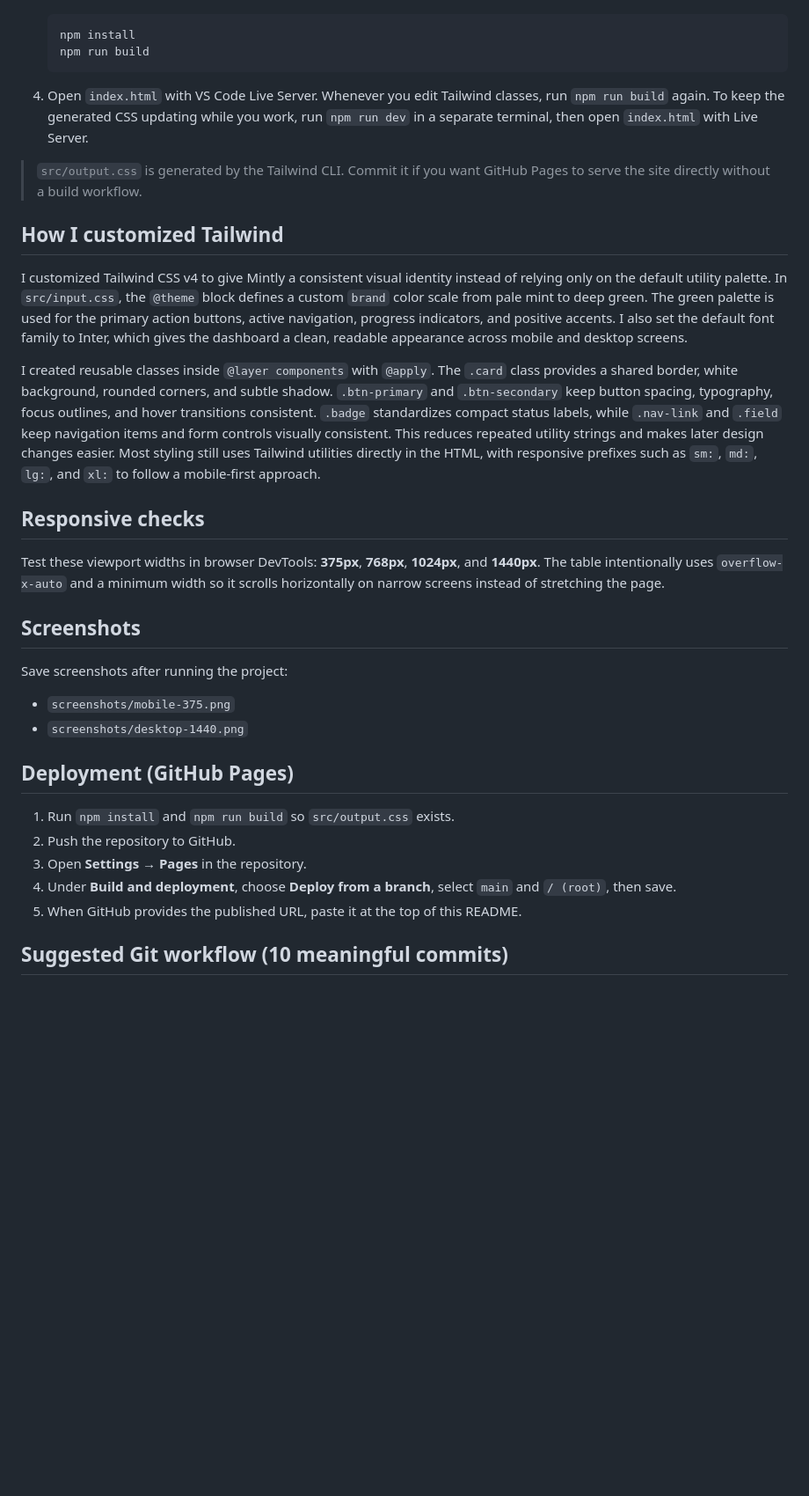
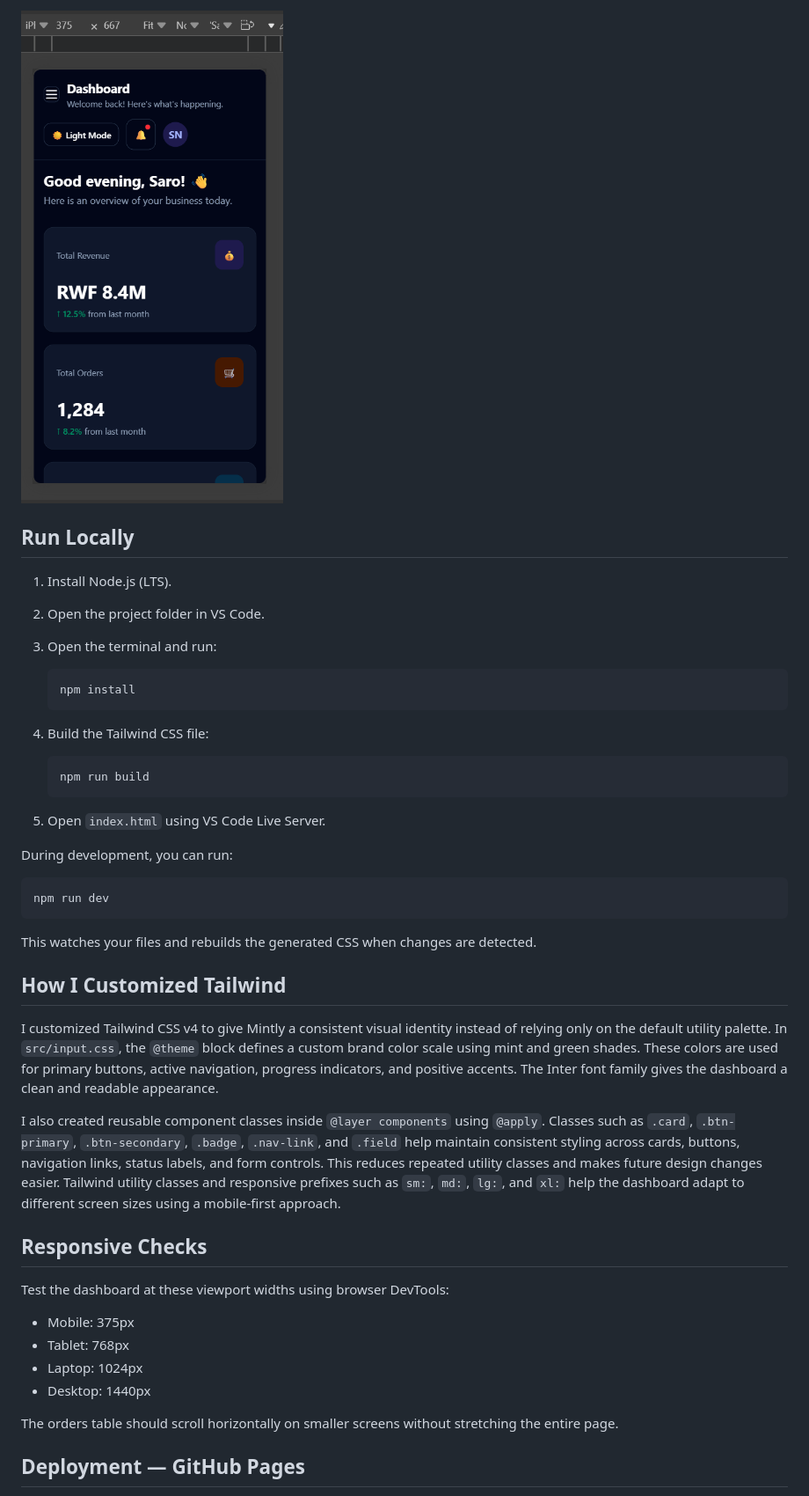
Before and after one commit to saronelly123-ui/week3-tailwind-dashboard, a Markdown page: README.md, the part around the change printed below. Shown: that part at 88% size. GitHub-like rendering; pictures changed too: screenshots/mobile-375.png (added); blank space fills up the shorter version.

Commit message:
docs: improve dashboard README and add screenshots

````diff
--- a/README.md
+++ b/README.md
@@ -20,36 +37,47 @@ A responsive admin dashboard for a fictional online store, built with plain HTML
+![Mintly Dashboard Mobile](screenshots/mobile-375.png)
+
+## Run Locally
+
+1. Install Node.js (LTS).
+2. Open the project folder in VS Code.
+3. Open the terminal and run:
 
    ```bash
    npm install
+   ```
+
+4. Build the Tailwind CSS file:
+
+   ```bash
    npm run build
    ```
 
-4. Open `index.html` with VS Code Live Server. Whenever you edit Tailwind classes, run `npm run build` again. To keep the generated CSS updating while you work, run `npm run dev` in a separate terminal, then open `index.html` with Live Server.
+5. Open `index.html` using VS Code Live Server.
 
-> `src/output.css` is generated by the Tailwind CLI. Commit it if you want GitHub Pages to serve the site directly without a build workflow.
+During development, you can run:
 
-## How I customized Tailwind
+```bash
+npm run dev
+```
 
-I customized Tailwind CSS v4 to give Mintly a consistent visual identity instead of relying only on the default utility palette. In `src/input.css`, the `@theme` block defines a custom `brand` color scale from pale mint to deep green. The green palette is used for the primary action buttons, active navigation, progress indicators, and positive accents. I also set the default font family to Inter, which gives the dashboard a clean, readable appearance across mobile and desktop screens.
+This watches your files and rebuilds the generated CSS when changes are detected.
 
-I created reusable classes inside `@layer components` with `@apply`. The `.card` class provides a shared border, white background, rounded corners, and subtle shadow. `.btn-primary` and `.btn-secondary` keep button spacing, typography, focus outlines, and hover transitions consistent. `.badge` standardizes compact status labels, while `.nav-link` and `.field` keep navigation items and form controls visually consistent. This reduces repeated utility strings and makes later design changes easier. Most styling still uses Tailwind utilities directly in the HTML, with responsive prefixes such as `sm:`, `md:`, `lg:`, and `xl:` to follow a mobile-first approach.
+## How I Customized Tailwind
 
-## Responsive checks
+I customized Tailwind CSS v4 to give Mintly a consistent visual identity instead of relying only on the default utility palette. In `src/input.css`, the `@theme` block defines a custom brand color scale using mint and green shades. These colors are used for primary buttons, active navigation, progress indicators, and positive accents. The Inter font family gives the dashboard a clean and readable appearance.
 
-Test these viewport widths in browser DevTools: **375px**, **768px**, **1024px**, and **1440px**. The table intentionally uses `overflow-x-auto` and a minimum width so it scrolls horizontally on narrow screens instead of stretching the page.
+I also created reusable component classes inside `@layer components` using `@apply`. Classes such as `.card`, `.btn-primary`, `.btn-secondary`, `.badge`, `.nav-link`, and `.field` help maintain consistent styling across cards, buttons, navigation links, status labels, and form controls. This reduces repeated utility classes and makes future design changes easier. Tailwind utility classes and responsive prefixes such as `sm:`, `md:`, `lg:`, and `xl:` help the dashboard adapt to different screen sizes using a mobile-first approach.
 
-## Screenshots
+## Responsive Checks
 
-Save screenshots after running the project:
-- `screenshots/mobile-375.png`
-- `screenshots/desktop-1440.png`
+Test the dashboard at these viewport widths using browser DevTools:
 
-## Deployment (GitHub Pages)
+- Mobile: 375px
+- Tablet: 768px
+- Laptop: 1024px
+- Desktop: 1440px
 
-1. Run `npm install` and `npm run build` so `src/output.css` exists.
-2. Push the repository to GitHub.
-3. Open **Settings → Pages** in the repository.
-4. Under **Build and deployment**, choose **Deploy from a branch**, select `main` and `/ (root)`, then save.
-5. When GitHub provides the published URL, paste it at the top of this README.
+The orders table should scroll horizontally on smaller screens without stretching the entire page.
 
-## Suggested Git workflow (10 meaningful commits)
+## Deployment — GitHub Pages
 
````
Also changed, not shown: other parts of README.md (+49 -14 lines), screenshots/desktop-1440.png (added).
